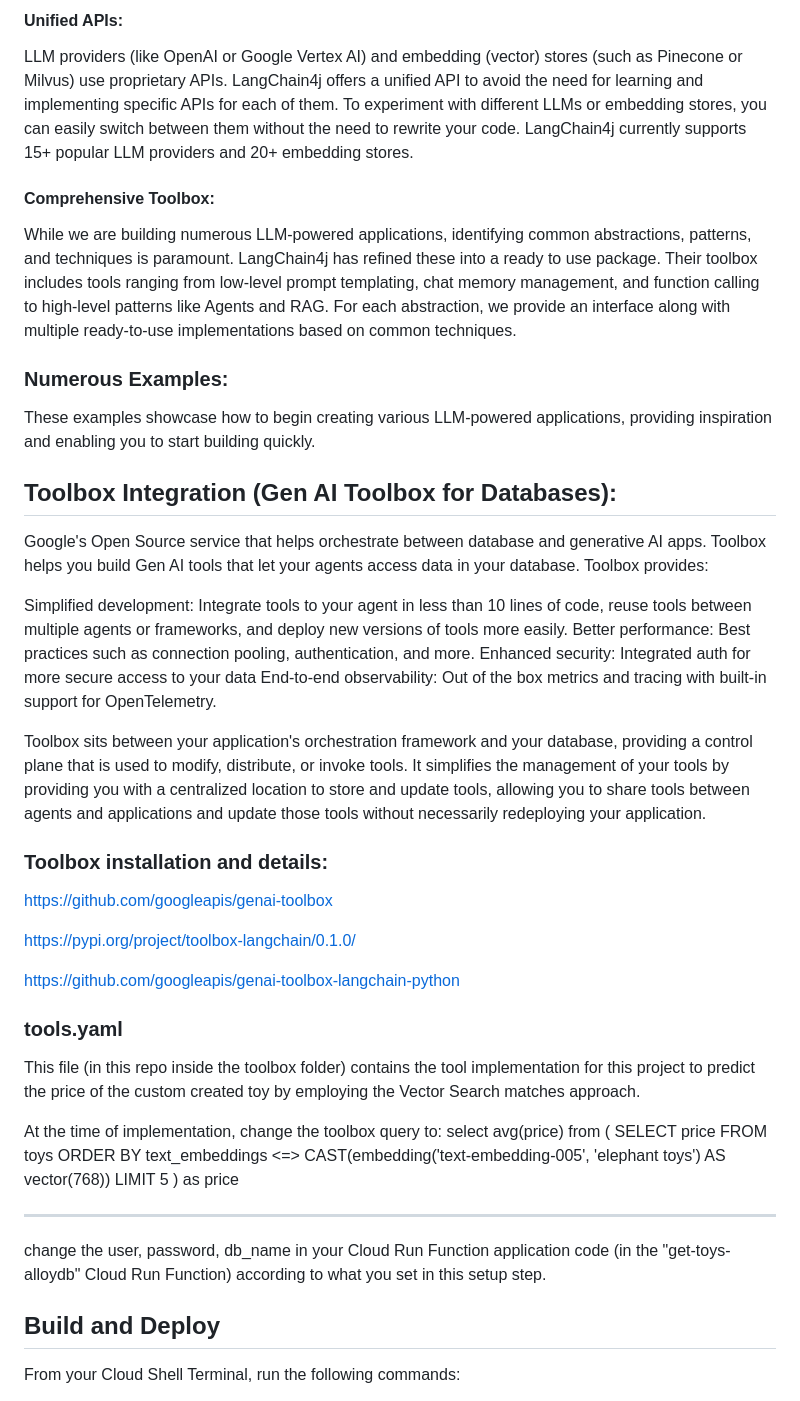
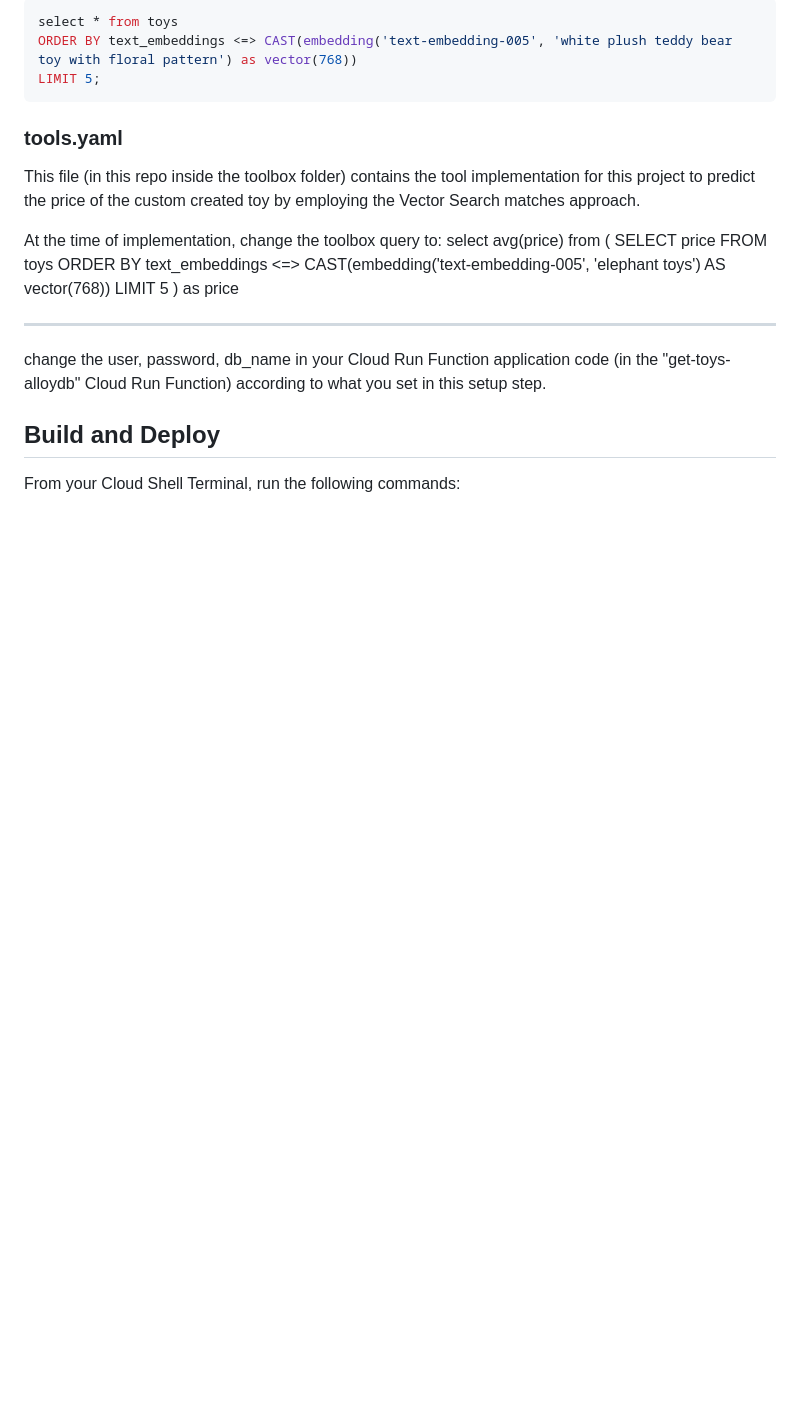
Before and after one commit to vamseep36/gcp-toysearch-gemini, a Markdown page: README.md, the part around one of its changes. Drawn GitHub-style; blank space fills up the shorter version.

````diff
--- a/README.md
+++ b/README.md
@@ -126,28 +100,8 @@ Here's how:
-#### Unified APIs:
-LLM providers (like OpenAI or Google Vertex AI) and embedding (vector) stores (such as Pinecone or Milvus) use proprietary APIs. LangChain4j offers a unified API to avoid the need for learning and implementing specific APIs for each of them. To experiment with different LLMs or embedding stores, you can easily switch between them without the need to rewrite your code. LangChain4j currently supports 15+ popular LLM providers and 20+ embedding stores.
-#### Comprehensive Toolbox:
-While we are building numerous LLM-powered applications, identifying common abstractions, patterns, and techniques  is paramount. LangChain4j has refined these into a ready to use package. Their toolbox includes tools ranging from low-level prompt templating, chat memory management, and function calling to high-level patterns like Agents and RAG. For each abstraction, we provide an interface along with multiple ready-to-use implementations based on common techniques.
-### Numerous Examples:
-These examples showcase how to begin creating various LLM-powered applications, providing inspiration and enabling you to start building quickly.
-
-## Toolbox Integration (Gen AI Toolbox for Databases):
-
-Google's Open Source service that helps orchestrate between database and generative AI apps. Toolbox helps you build Gen AI tools that let your agents access data in your database. Toolbox provides:
-
-Simplified development: Integrate tools to your agent in less than 10 lines of code, reuse tools between multiple agents or frameworks, and deploy new versions of tools more easily.
-Better performance: Best practices such as connection pooling, authentication, and more.
-Enhanced security: Integrated auth for more secure access to your data
-End-to-end observability: Out of the box metrics and tracing with built-in support for OpenTelemetry.
-
-Toolbox sits between your application's orchestration framework and your database, providing a control plane that is used to modify, distribute, or invoke tools. It simplifies the management of your tools by providing you with a centralized location to store and update tools, allowing you to share tools between agents and applications and update those tools without necessarily redeploying your application.
-
-### Toolbox installation and details:
-
-https://github.com/googleapis/genai-toolbox
-
-https://pypi.org/project/toolbox-langchain/0.1.0/
-
-https://github.com/googleapis/genai-toolbox-langchain-python
+```sql
+select * from toys
+ORDER BY text_embeddings <=> CAST(embedding('text-embedding-005', 'white plush teddy bear toy with floral pattern') as vector(768))
+LIMIT 5;
+```
 
 ### tools.yaml
 This file (in this repo inside the toolbox folder) contains the tool implementation for this project to predict the price of the custom created toy by employing the Vector Search matches approach.
````
Also changed, not shown: other parts of README.md (+37 -63 lines).
